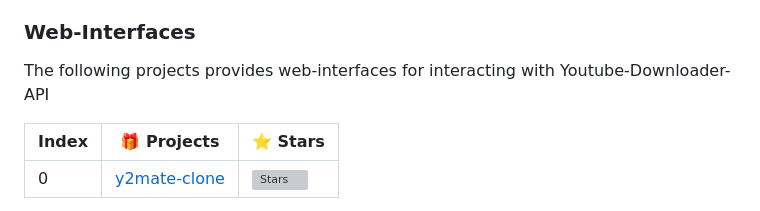
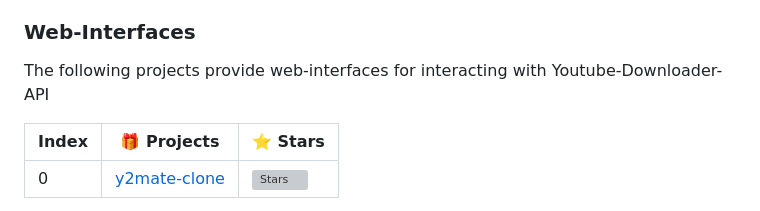
Before and after one commit to SpaceXe-tech/yt-api, a Markdown page: docs/README.md, the part around the change. Drawn GitHub-style; grey boxes are pictures that could not be loaded.

```diff
--- a/docs/README.md
+++ b/docs/README.md
@@ -92,7 +92,7 @@ YouTube flags requests without proper authorization. To work around this issue:
 
 ### Web-Interfaces
 
-The following projects provides web-interfaces for interacting with Youtube-Downloader-API
+The following projects provide web-interfaces for interacting with Youtube-Downloader-API
 
 | Index  |  🎁 Projects  | ⭐ Stars                       |
 |--------| ------------- |-------------------------------|
```
